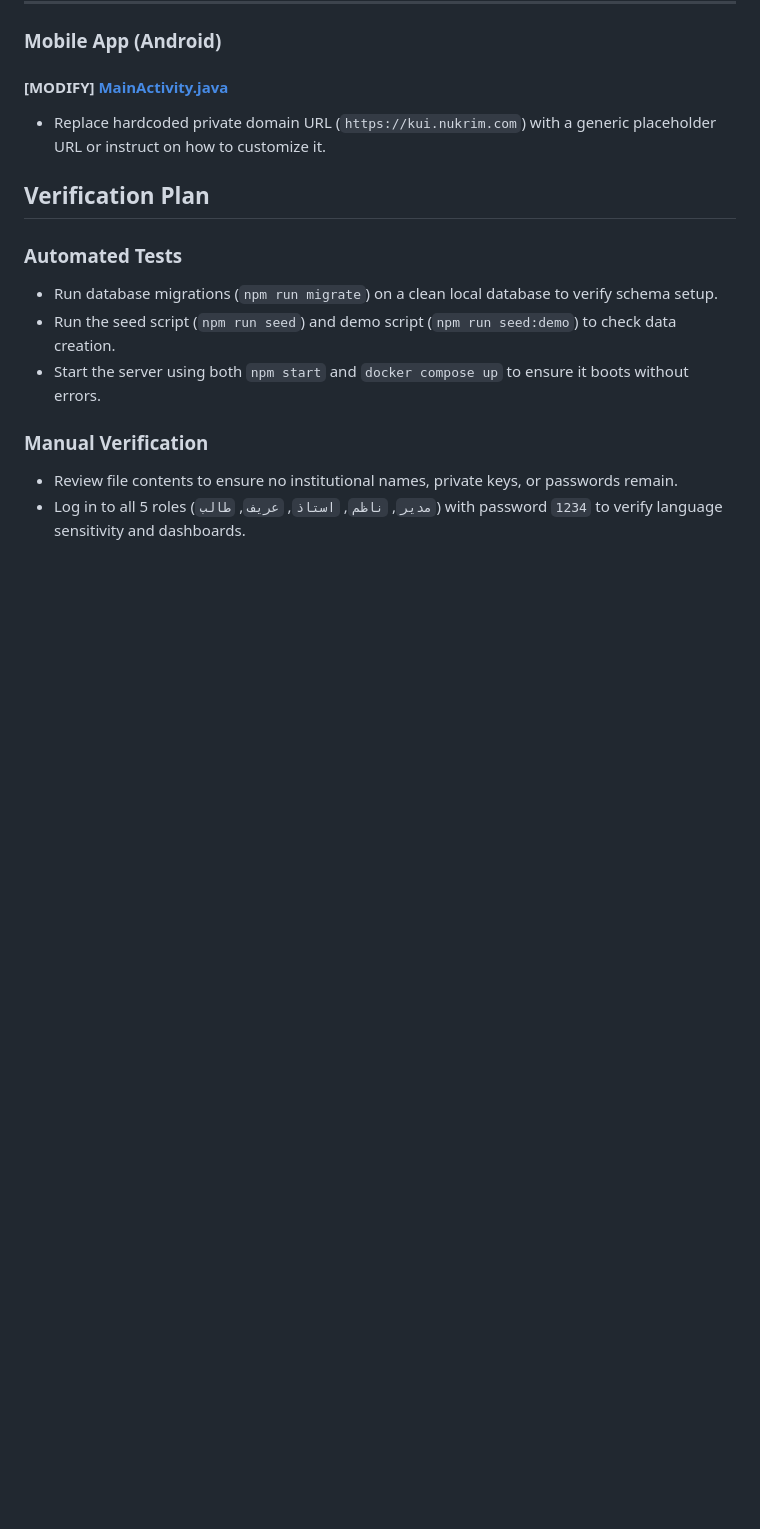
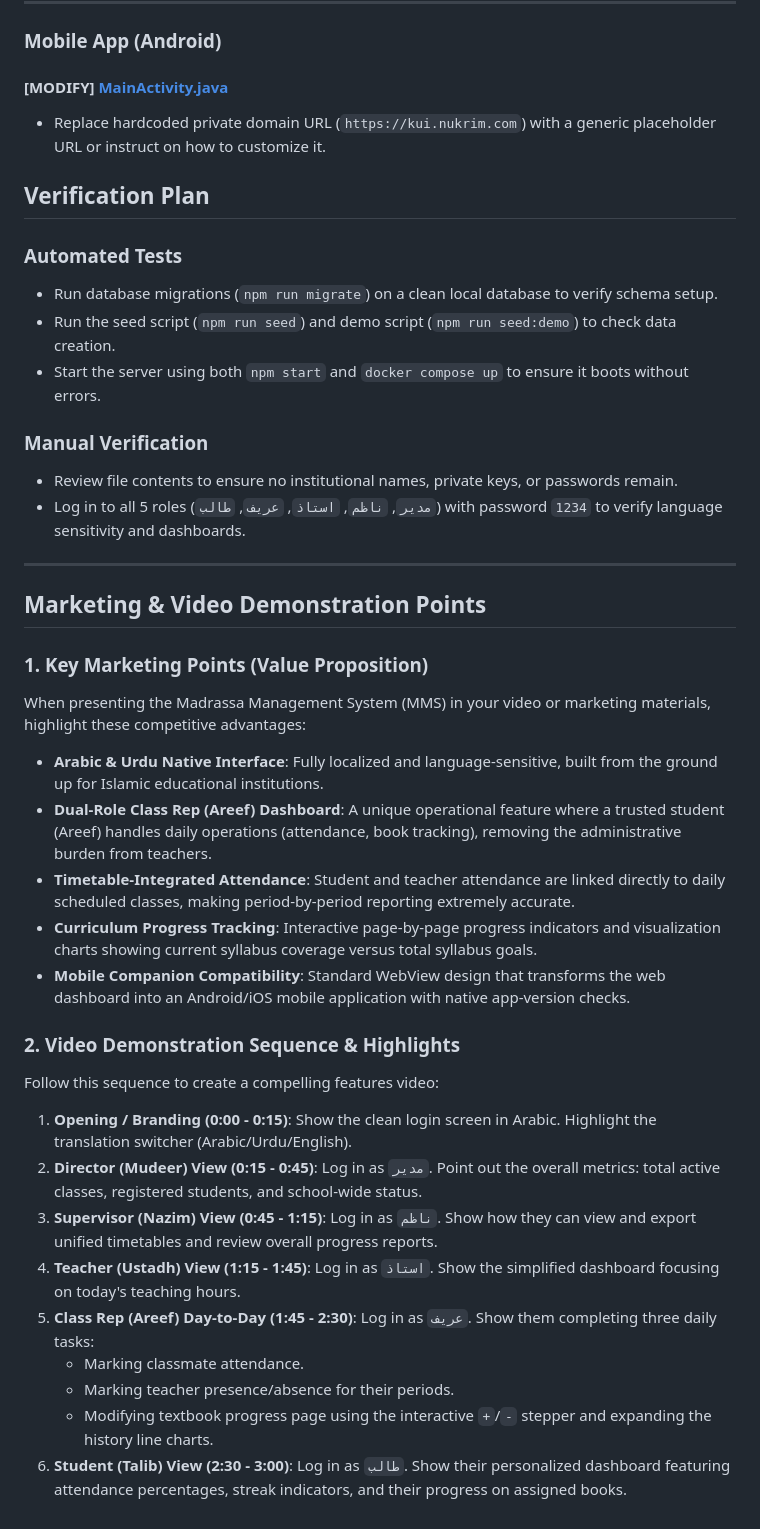
Before and after one commit to Khumee/madrassa-ms, a Markdown page: implementation_plan.md, the part around the change. Drawn GitHub-style; blank space fills up the shorter version.

Commit message:
docs: add marketing & video points to implementation plan

```diff
--- a/implementation_plan.md
+++ b/implementation_plan.md
@@ -125,3 +125,27 @@ This plan outlines the steps to clean, rename, and prepare the repository to be
 ### Manual Verification
 - Review file contents to ensure no institutional names, private keys, or passwords remain.
 - Log in to all 5 roles (`مدیر`, `ناظم`, `استاذ`, `عریف`, `طالب`) with password `1234` to verify language sensitivity and dashboards.
+
+---
+
+## Marketing & Video Demonstration Points
+
+### 1. Key Marketing Points (Value Proposition)
+When presenting the Madrassa Management System (MMS) in your video or marketing materials, highlight these competitive advantages:
+* **Arabic & Urdu Native Interface**: Fully localized and language-sensitive, built from the ground up for Islamic educational institutions.
+* **Dual-Role Class Rep (Areef) Dashboard**: A unique operational feature where a trusted student (Areef) handles daily operations (attendance, book tracking), removing the administrative burden from teachers.
+* **Timetable-Integrated Attendance**: Student and teacher attendance are linked directly to daily scheduled classes, making period-by-period reporting extremely accurate.
+* **Curriculum Progress Tracking**: Interactive page-by-page progress indicators and visualization charts showing current syllabus coverage versus total syllabus goals.
+* **Mobile Companion Compatibility**: Standard WebView design that transforms the web dashboard into an Android/iOS mobile application with native app-version checks.
+
+### 2. Video Demonstration Sequence & Highlights
+Follow this sequence to create a compelling features video:
+1. **Opening / Branding (0:00 - 0:15)**: Show the clean login screen in Arabic. Highlight the translation switcher (Arabic/Urdu/English).
+2. **Director (Mudeer) View (0:15 - 0:45)**: Log in as `مدیر`. Point out the overall metrics: total active classes, registered students, and school-wide status.
+3. **Supervisor (Nazim) View (0:45 - 1:15)**: Log in as `ناظم`. Show how they can view and export unified timetables and review overall progress reports.
+4. **Teacher (Ustadh) View (1:15 - 1:45)**: Log in as `استاذ`. Show the simplified dashboard focusing on today's teaching hours.
+5. **Class Rep (Areef) Day-to-Day (1:45 - 2:30)**: Log in as `عریف`. Show them completing three daily tasks:
+   * Marking classmate attendance.
+   * Marking teacher presence/absence for their periods.
+   * Modifying textbook progress page using the interactive `+`/`-` stepper and expanding the history line charts.
+6. **Student (Talib) View (2:30 - 3:00)**: Log in as `طالب`. Show their personalized dashboard featuring attendance percentages, streak indicators, and their progress on assigned books.
```
